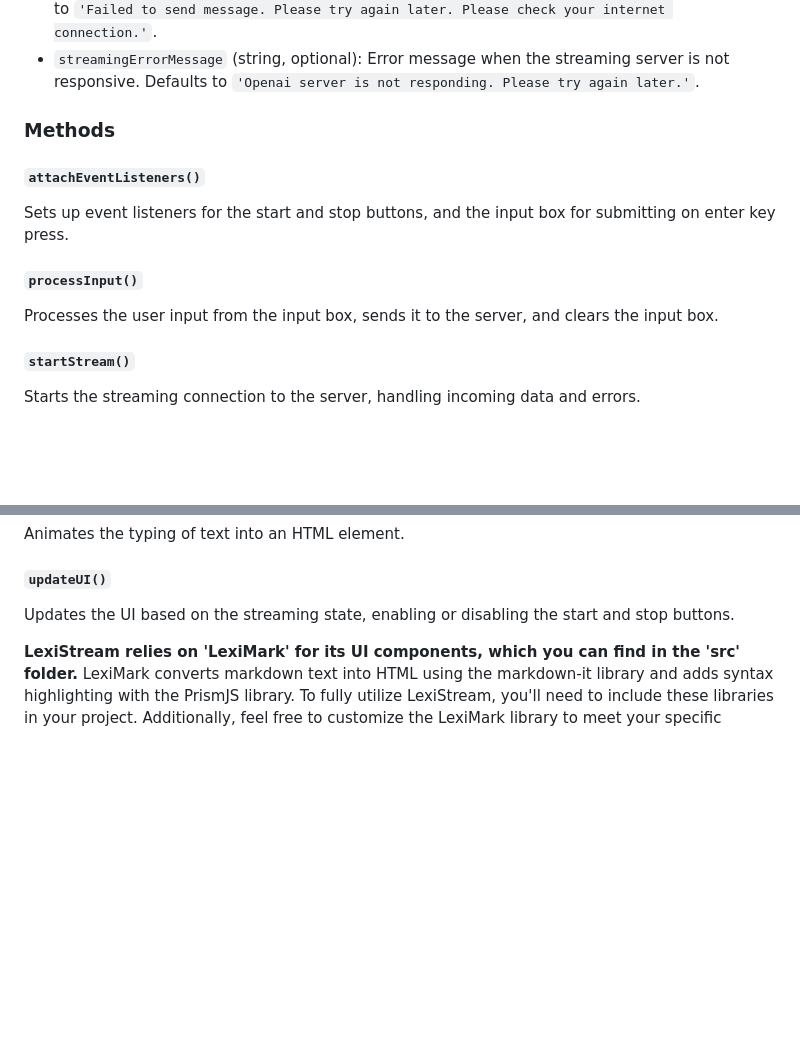
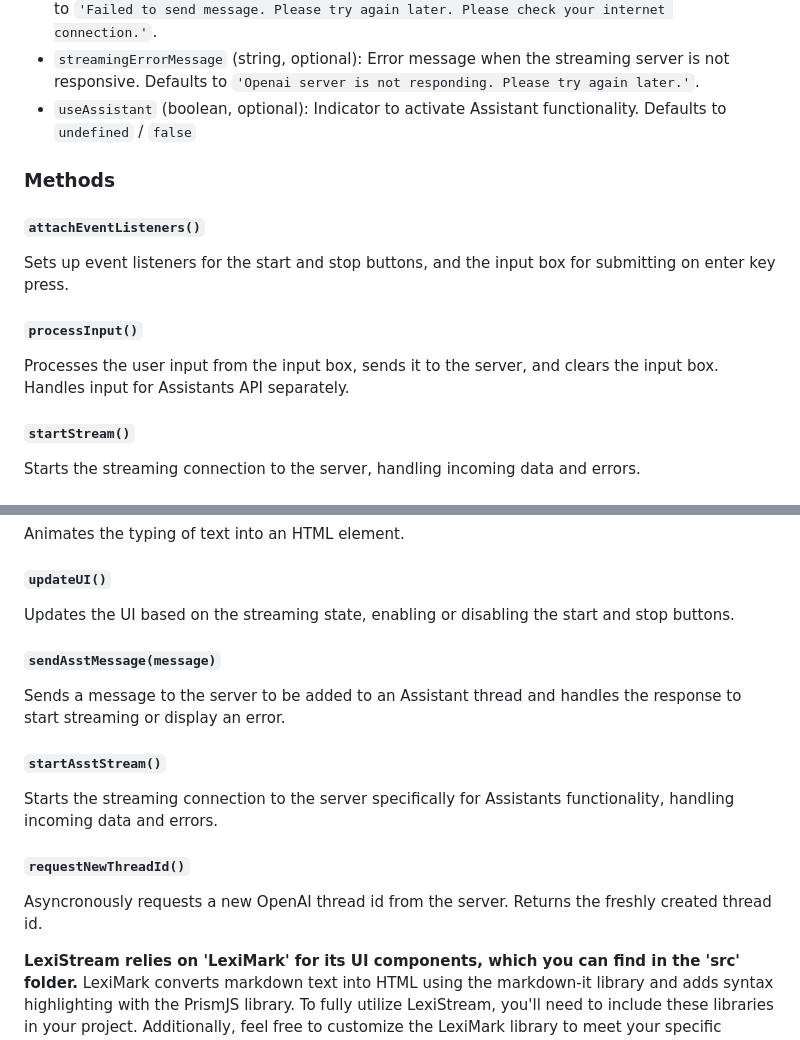
Before and after one commit to MeSilicon7/LexiStreamKit, a Markdown page: README_LexiStream.md, 2 parts joined by grey strips. Rendered like a GitHub page; blank space fills up the shorter version.

Commit message:
added Assistants documentation

```diff
--- a/README_LexiStream.md
+++ b/README_LexiStream.md
@@ -24,6 +24,7 @@ Initializes a new instance of the `LexiStream` class.
 - `customLoadingMessage` (string, optional): Message displayed during loading. Defaults to `'Processing...'`.
 - `reportConnectionErrorMessage` (string, optional): Error message for connection issues. Defaults to `'Failed to send message. Please try again later. Please check your internet connection.'`.
 - `streamingErrorMessage` (string, optional): Error message when the streaming server is not responsive. Defaults to `'Openai server is not responding. Please try again later.'`.
+- `useAssistant` (boolean, optional): Indicator to activate Assistant functionality. Defaults to `undefined` / `false`
 
 ### Methods
 
@@ -31,7 +32,7 @@ Initializes a new instance of the `LexiStream` class.
 Sets up event listeners for the start and stop buttons, and the input box for submitting on enter key press.
 
 #### `processInput()`
-Processes the user input from the input box, sends it to the server, and clears the input box.
+Processes the user input from the input box, sends it to the server, and clears the input box. Handles input for Assistants API separately.
 
 #### `startStream()`
 Starts the streaming connection to the server, handling incoming data and errors.
@@ -60,5 +61,13 @@ Animates the typing of text into an HTML element.
 #### `updateUI()`
 Updates the UI based on the streaming state, enabling or disabling the start and stop buttons.
 
+#### `sendAsstMessage(message)`
+Sends a message to the server to be added to an Assistant thread and handles the response to start streaming or display an error.
+
+#### `startAsstStream()`
+Starts the streaming connection to the server specifically for Assistants functionality, handling incoming data and errors.
+
+#### `requestNewThreadId()`
+Asyncronously requests a new OpenAI thread id from the server. Returns the freshly created thread id.
 
 **LexiStream relies on 'LexiMark' for its UI components, which you can find in the 'src' folder.** LexiMark converts markdown text into HTML using the markdown-it library and adds syntax highlighting with the PrismJS library. To fully utilize LexiStream, you'll need to include these libraries in your project. Additionally, feel free to customize the LexiMark library to meet your specific needs.
```
